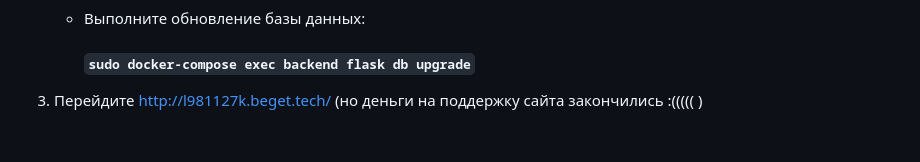
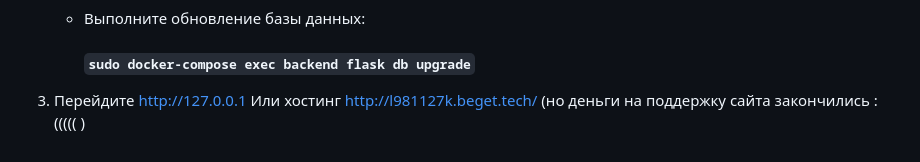
Before and after one commit to katerinavelichko/eating-habits-tracker, a Markdown page: README.md, the part around the change. Drawn GitHub-style.

```diff
--- a/README.md
+++ b/README.md
@@ -51,4 +51,5 @@
        #### `sudo docker-compose up -d --build`
    - Выполните обновление базы данных:
        #### `sudo docker-compose exec backend flask db upgrade`
-3. Перейдите http://l981127k.beget.tech/ (но деньги на поддержку сайта закончились :((((( )
+3. Перейдите http://127.0.0.1
+Или хостинг http://l981127k.beget.tech/ (но деньги на поддержку сайта закончились :((((( )
```
